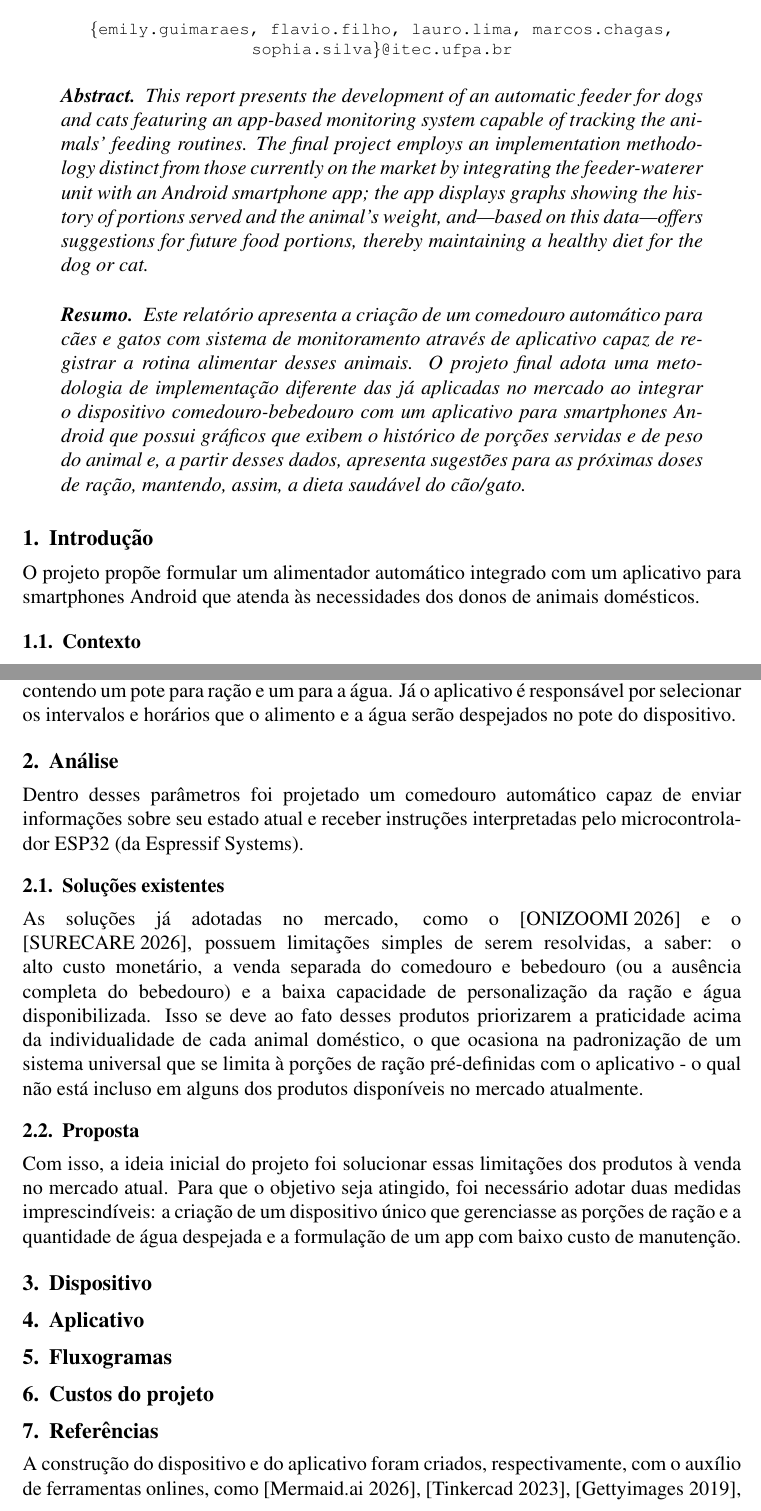
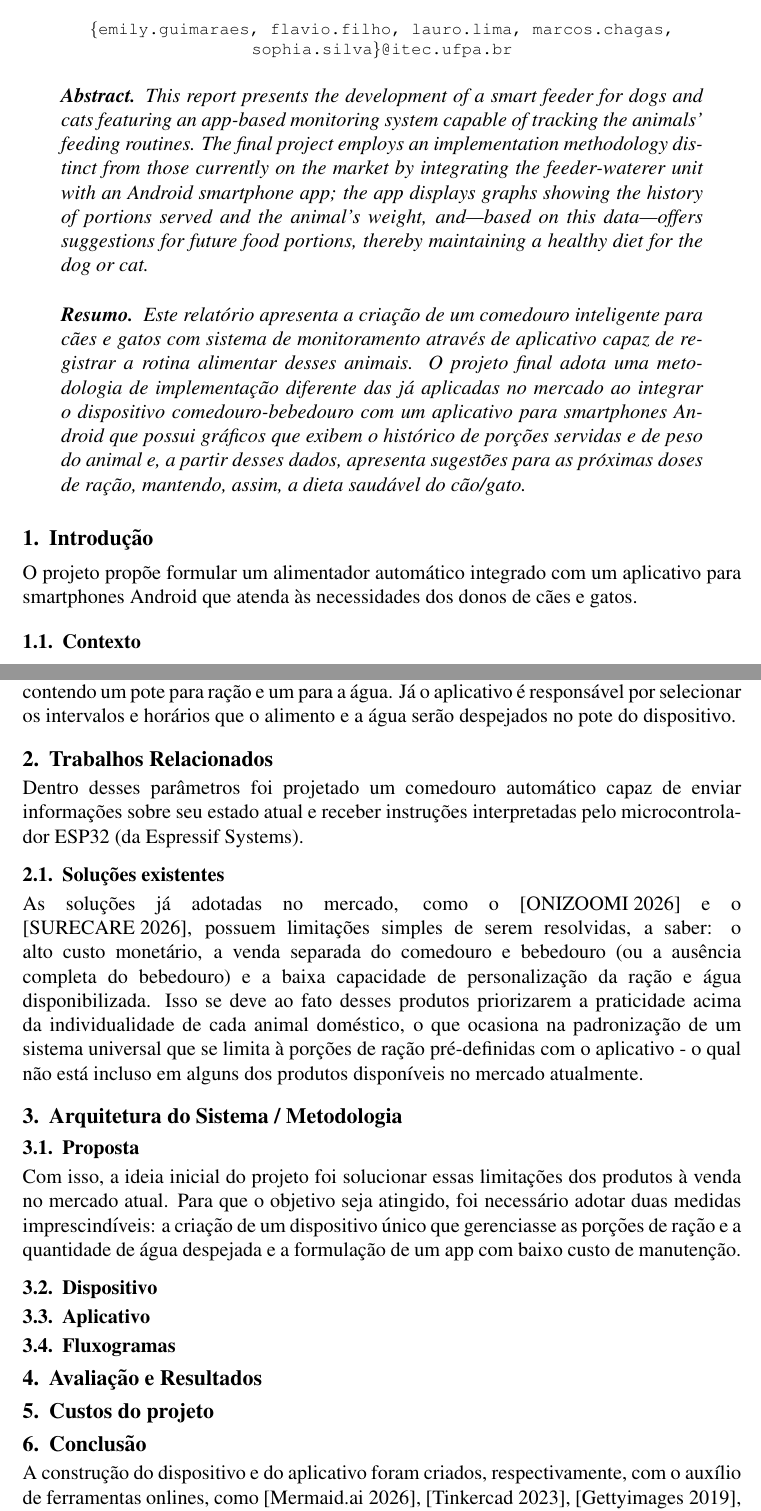
Before and after one commit to Mauripur/Relatorio-SBC-Projetos-1, a LaTeX paper (SBC_Conferences_Template___updated_sbc_template_sty_v2017/main.tex): two parts of pages 1 and 2 of 3, joined at a grey line, cut so that both start at the same text. Compiled offline with pdfLaTeX.

Commit message:
Alterando estrutura do relatório

```diff
--- a/SBC_Conferences_Template___updated_sbc_template_sty_v2017/main.tex
+++ b/SBC_Conferences_Template___updated_sbc_template_sty_v2017/main.tex
@@ -33,19 +33,19 @@ Marcos Lobato Chagas\inst{1}, Sophia A. de Sousa da Silva\inst{1}}
 
 \begin{abstract}
 
-  This report presents the development of an automatic feeder for dogs and cats featuring an app-based monitoring system capable of tracking the animals' feeding routines. The final project employs an implementation methodology distinct from those currently on the market by integrating the feeder-waterer unit with an Android smartphone app; the app displays graphs showing the history of portions served and the animal's weight, and—based on this data—offers suggestions for future food portions, thereby maintaining a healthy diet for the dog or cat.
+  This report presents the development of a smart feeder for dogs and cats featuring an app-based monitoring system capable of tracking the animals' feeding routines. The final project employs an implementation methodology distinct from those currently on the market by integrating the feeder-waterer unit with an Android smartphone app; the app displays graphs showing the history of portions served and the animal's weight, and—based on this data—offers suggestions for future food portions, thereby maintaining a healthy diet for the dog or cat.
 
 \end{abstract}
 
 \begin{resumo}
 
-  Este relatório apresenta a criação de um comedouro automático para cães e gatos com sistema de monitoramento através de aplicativo capaz de registrar a rotina alimentar desses animais. O projeto final adota uma metodologia de implementação diferente das já aplicadas no mercado ao integrar o dispositivo comedouro-bebedouro com um aplicativo para smartphones Android que possui gráficos que exibem o histórico de porções servidas e de peso do animal e, a partir desses dados, apresenta sugestões para as próximas doses de ração, mantendo, assim, a dieta saudável do cão/gato.
+  Este relatório apresenta a criação de um comedouro inteligente para cães e gatos com sistema de monitoramento através de aplicativo capaz de registrar a rotina alimentar desses animais. O projeto final adota uma metodologia de implementação diferente das já aplicadas no mercado ao integrar o dispositivo comedouro-bebedouro com um aplicativo para smartphones Android que possui gráficos que exibem o histórico de porções servidas e de peso do animal e, a partir desses dados, apresenta sugestões para as próximas doses de ração, mantendo, assim, a dieta saudável do cão/gato.
 
 \end{resumo}
 
 \section{Introdução}
 
-O projeto propõe formular um alimentador automático integrado com um aplicativo para smartphones Android que atenda às necessidades dos donos de animais domésticos.
+O projeto propõe formular um alimentador automático integrado com um aplicativo para smartphones Android que atenda às necessidades dos donos de cães e gatos.
 
 \subsection{Contexto}
 Ultimamente, é possível observar que diversos tutores estão procurando certas facilidades no seu dia a dia e também produtos que garantem qualidade de vida para os animais domésticos. Em contrapartida, de acordo com o \cite{folha:23}, cerca de 25\% a 40\% dos animais no Brasil são obesos, isso significa que o cuidado alimentar não está sendo devidamente controlado.
@@ -57,7 +57,7 @@ Para garantir que o nosso projeto seja eficiente, o diferencial é a integraçã
 
 O objetivo do projeto é criar um comedouro e bebedouro automático com o auxílio de um aplicativo, a fim de facilitar o cuidado do tutor com o animal e também garantir qualidade de vida para cães e gatos. O dispositivo é focado em animais de pequeno a médio porte, contendo um pote para ração e um para a água. Já o aplicativo é responsável por selecionar os intervalos e horários que o alimento e a água serão despejados no pote do dispositivo.
 
-\section{Análise}
+\section{Trabalhos Relacionados}
 
 Dentro desses parâmetros foi projetado um comedouro automático capaz de enviar informações sobre seu estado atual e receber instruções interpretadas pelo microcontrolador ESP32 (da Espressif Systems).
 
@@ -65,34 +65,27 @@ Dentro desses parâmetros foi projetado um comedouro automático capaz de enviar
 
 As soluções já adotadas no mercado, como o \cite{onizoomi:26} e o \cite{surecare:26}, possuem limitações simples de serem resolvidas, a saber: o alto custo monetário, a venda separada do comedouro e bebedouro (ou a ausência completa do bebedouro) e a baixa capacidade de personalização da ração e água disponibilizada. Isso se deve ao fato desses produtos priorizarem a praticidade acima da individualidade de cada animal doméstico, o que ocasiona na padronização de um sistema universal que se limita à porções de ração pré-definidas com o aplicativo - o qual não está incluso em alguns dos produtos disponíveis no mercado atualmente.
 
+\section{Arquitetura do Sistema / Metodologia}
+
 \subsection{Proposta}
 
 Com isso, a ideia inicial do projeto foi solucionar essas limitações dos produtos à venda no mercado atual. Para que o objetivo seja atingido, foi necessário adotar duas medidas imprescindíveis: a criação de um dispositivo único que gerenciasse as porções de ração e a quantidade de água despejada e a formulação  de um app com baixo custo de manutenção.
 
-\section{Dispositivo}
+\subsection{Dispositivo}
 
 
 
-\section{Aplicativo}
+\subsection{Aplicativo}
 
 
 
-\section{Fluxogramas}
+\subsection{Fluxogramas}
 
 
-%\begin{figure}
-%    \centering
-%    \includegraphics[width=0.5\linewidth]{}
-%    \caption{Fluxograma do dispositivo}
-%    \label{fig:placeholder}
-%\end{figure}
 
-%\begin{figure}
-%    \centering
-%    \includegraphics[width=0.5\linewidth]{}
-%    \caption{Fluxograma do aplicativo}
-%    \label{fig:placeholder2}
-%\end{figure}
+\section{Avaliação e Resultados}
+
+
 
 \section{Custos do projeto}
 
@@ -103,26 +96,26 @@ Com isso, a ideia inicial do projeto foi solucionar essas limitações dos produ
     \vskip 0.1in % Garante o espaçamento correto exigido pela SBC abaixo da legenda
     \begin{tabular}{|l|c|r|}
     \hline
-    \textbf{Componente}        					& \textbf{Quantidade}   	& \textbf{Preço}      	\\ \hline
-    Microcontrolador ESP32    				& 1                            		& R\$40,90            		\\ \hline
-    Módulo L293N                    				& 1                            		& R\$19,50              	\\ \hline
-    Sensor de nível e detecção de água               	& 1            				& R\$08,60          	 	\\ \hline
-    Célula de carga + 1 Módulo Hx711			& 1						& R\$11,30			\\ \hline
+    \textbf{Componente}        		           		& \textbf{Quantidade}    	& \textbf{Preço}    		\\ \hline
+    Microcontrolador ESP32    			       	& 1                      			& R\$40,90          		\\ \hline
+    Módulo L293N                    	       			& 1                      			& R\$19,50          		\\ \hline
+    Sensor de nível e detecção de água         		& 1            		    		& R\$08,60          		\\ \hline
+    Célula de carga + 1 Módulo Hx711	       		& 1						& R\$11,30			\\ \hline
     Motor 9V								& 1						& R\$18,90			\\ \hline
     Bomba 9V								& 1						& R\$24,00			\\ \hline
-    Buck Boost								& 1						& R\$12,00			\\ \hline
-    Bateria 9V								& 1						& R\$				\\ \hline
+    Buck Boost							       	& 1						& R\$12,00			\\ \hline
+    Bateria 9V							       	& 1						& R\$				\\ \hline
     LED									& 						& R\$02,00			\\ \hline
-    Botão									& 2						& R\$03,00			\\ \hline
-    Buzzer									& 1						& R\$05,00			\\ \hline
-    Protoboard								& 1						& R\$10,00			\\ \hline
-    Jumpers								& 						& R\$10,00			\\ \hline
-    Resistores								& 						& R\$05,00			\\ \hline
-    \multicolumn{2}{|l|}{\textbf{Total}}			& \textbf{R\$170,00}							\\ \hline
+    Botão								       	& 2						& R\$03,00			\\ \hline
+    Buzzer							           	& 1						& R\$05,00			\\ \hline
+    Protoboard							       	& 1						& R\$10,00			\\ \hline
+    Jumpers								& 						& R\$10,00		    	\\ \hline
+    Resistores							       	& 						& R\$05,00			\\ \hline
+    \multicolumn{2}{|l|}{\textbf{Total}}       		& \textbf{R\$170,00}				            		\\ \hline
     \end{tabular}
 \end{table}
 
-\section{Referências}
+\section{Conclusão}
 
 A construção do dispositivo e do aplicativo foram criados, respectivamente, com o auxílio de ferramentas onlines, como \cite{mermaid:26}, \cite{tinkercad:23}, \cite{gettyimages:19}, \cite{blueoprint:26} e \cite{pandasuite:26}. Já as soluções existentes disponíveis nos sites \cite{onizoomi:26}, \cite{surecare:26}, \cite{freepik:26} serviram de base para a consolidação da proposta do projeto. Ademais, os  seguintes dados \cite{folha:23} contribuiram para fundamentar a visão do projeto.
 
```
Also changed, not shown: SBC_Conferences_Template___updated_sbc_template_sty_v2017/main.pdf, SBC_Conferences_Template___updated_sbc_template_sty_v2017/main.tex (4 more changed lines), 3 other files.
